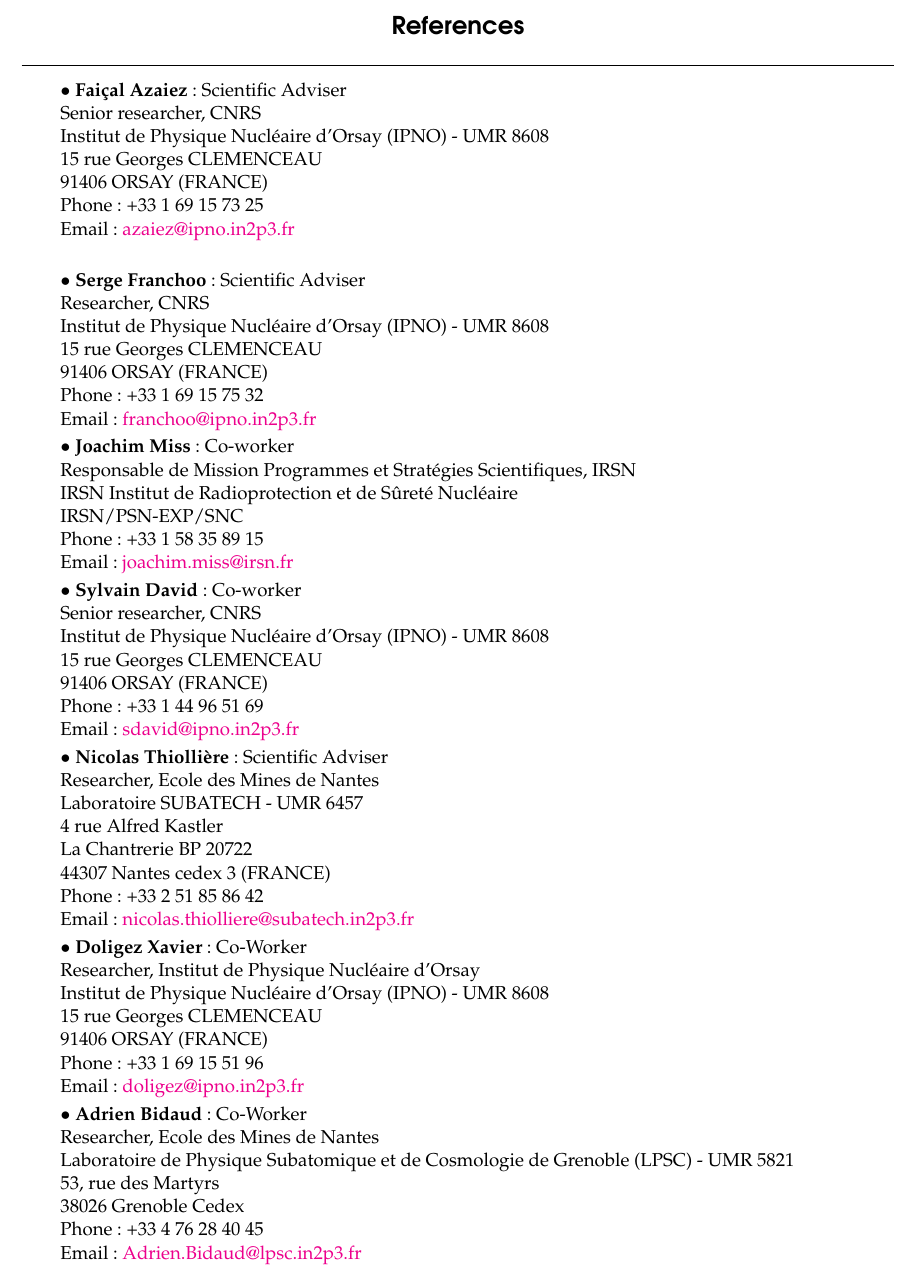
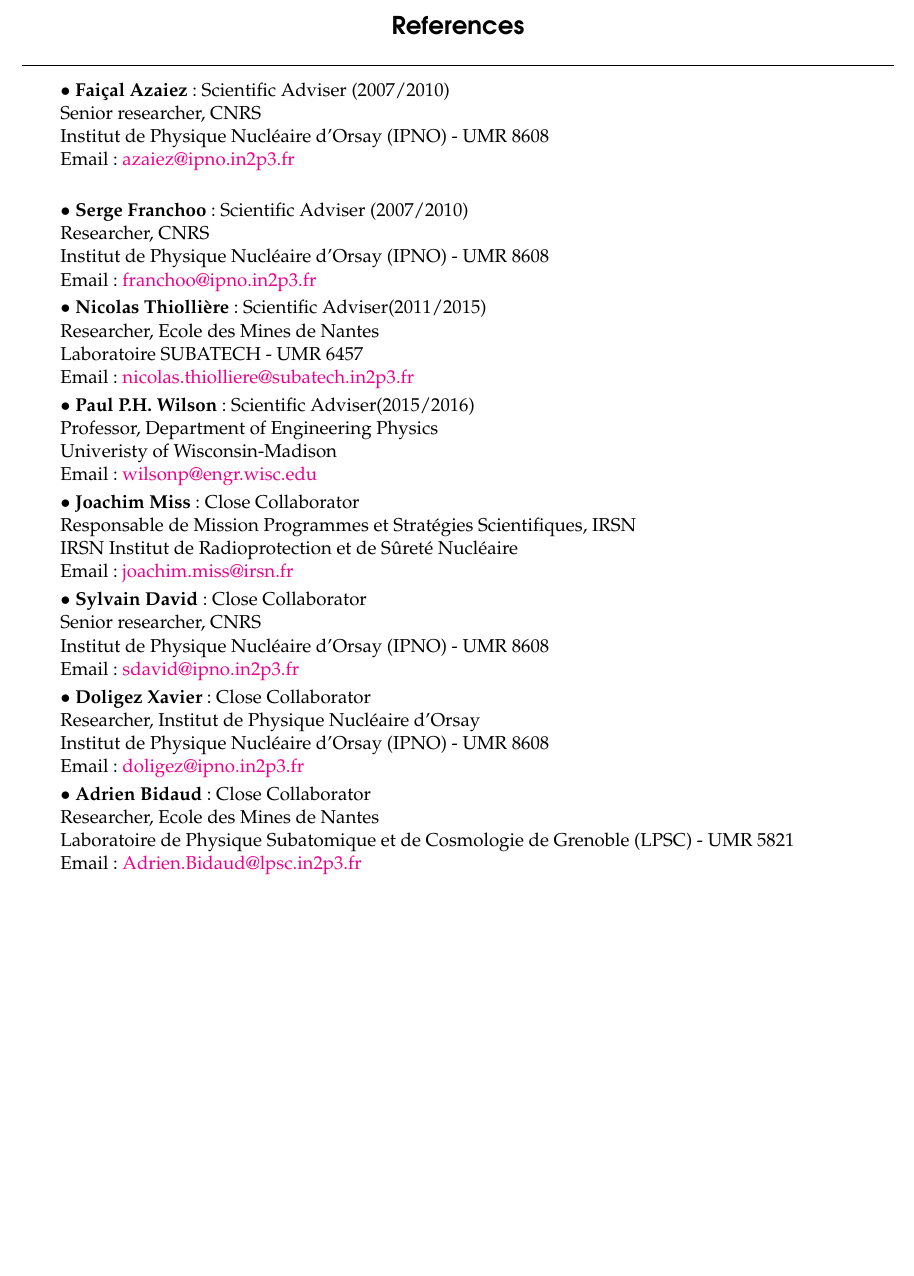
Before and after one commit to Baaaaam/BaM_CV, a LaTeX CV (cv.tex, which reads reference.tex): part of page 5 of 5, cut so that both start at the same text, the shorter picture padded with empty space. Compiled offline with pdfLaTeX; the source files are stored in an older character set and shown here as Unicode.

Commit message:
update reference

```diff
--- a/reference.tex
+++ b/reference.tex
@@ -2,65 +2,50 @@
 %\subrubric{Recherche :}
 \br\ms
 \entry*%
-\textbf{$\bullet$ Faiçal Azaiez}: Scientific Adviser\newline
+\textbf{$\bullet$ Faiçal Azaiez}: Scientific Adviser (2007/2010)\newline
 Senior researcher, CNRS\newline
 Institut de Physique Nucléaire d'Orsay (IPNO) - UMR 8608\newline
-15 rue Georges CLEMENCEAU\newline
-91406 ORSAY (FRANCE)\newline
-Phone : +33 1 69 15 73 25\newline
 Email: \href{mailto:azaiez@ipno.in2p3.fr}{azaiez@ipno.in2p3.fr}\newline
 \entry*%
-\textbf{$\bullet$ Serge Franchoo}: Scientific Adviser\newline
+\textbf{$\bullet$ Serge Franchoo}: Scientific Adviser (2007/2010)\newline
 Researcher, CNRS\newline
 Institut de Physique Nucléaire d'Orsay (IPNO)  - UMR 8608\newline
-15 rue Georges CLEMENCEAU\newline
-91406 ORSAY (FRANCE)\newline
-Phone :  +33 1 69 15 75 32\newline
 Email: \href{mailto:franchoo@ipno.in2p3.fr}{franchoo@ipno.in2p3.fr}
 
 \entry*%
-\textbf{$\bullet$ Joachim Miss} : Co-worker\newline
+\textbf{$\bullet$ Nicolas Thiollière} : Scientific Adviser(2011/2015)\newline
+Researcher, Ecole des Mines de Nantes \newline
+Laboratoire SUBATECH - UMR 6457\newline
+Email: \href{mailto:nicolas.thiolliere@subatech.in2p3.fr}{nicolas.thiolliere@subatech.in2p3.fr}
+
+\entry*%
+\textbf{$\bullet$ Paul P.H. Wilson} : Scientific Adviser(2015/2016)\newline
+Professor, Department of Engineering Physics \newline
+Univeristy of Wisconsin-Madison\newline
+Email: \href{mailto:wilsonp@engr.wisc.edu}{wilsonp@engr.wisc.edu}
+
+\entry*%
+\textbf{$\bullet$ Joachim Miss} : Close Collaborator \newline
 Responsable de Mission Programmes et Stratégies Scientifiques, IRSN \newline
 IRSN Institut de Radioprotection et de Sûreté Nucléaire\newline
-IRSN/PSN-EXP/SNC\newline
-Phone : +33 1 58 35 89 15\newline
 Email: \href{mailto:joachim.miss@irsn.fr}{joachim.miss@irsn.fr}
 
 \entry*%
-\textbf{$\bullet$ Sylvain David} : Co-worker\newline
+\textbf{$\bullet$ Sylvain David} : Close Collaborator \newline
 Senior researcher, CNRS\newline
 Institut de Physique Nucléaire d'Orsay (IPNO)  - UMR 8608\newline
-15 rue Georges CLEMENCEAU\newline
-91406 ORSAY (FRANCE)\newline
-Phone : +33 1 44 96 51 69\newline
 Email: \href{mailto:sdavid@ipno.in2p3.fr}{sdavid@ipno.in2p3.fr}
 
 \entry*%
-\textbf{$\bullet$ Nicolas Thiollière} : Scientific Adviser \newline
-Researcher, Ecole des Mines de Nantes \newline
-Laboratoire SUBATECH - UMR 6457\newline
- 4 rue Alfred Kastler\newline
- La Chantrerie BP 20722 \newline
- 44307 Nantes cedex 3 (FRANCE)\newline
-Phone : +33 2 51 85 86 42\newline
-Email: \href{mailto:nicolas.thiolliere@subatech.in2p3.fr}{nicolas.thiolliere@subatech.in2p3.fr}
-
-\entry*%
-\textbf{$\bullet$ Doligez Xavier} : Co-Worker \newline
+\textbf{$\bullet$ Doligez Xavier} : Close Collaborator \newline
 Researcher, Institut de Physique Nucléaire d'Orsay \newline
 Institut de Physique Nucléaire d'Orsay (IPNO) - UMR 8608\newline
-15 rue Georges CLEMENCEAU\newline
-91406 ORSAY (FRANCE)\newline
-Phone : +33 1 69 15 51 96\newline
 Email: \href{mailto:doligez@ipno.in2p3.fr}{doligez@ipno.in2p3.fr}
 
 \entry*%
-\textbf{$\bullet$ Adrien Bidaud} :  Co-Worker  \newline
+\textbf{$\bullet$ Adrien Bidaud} :  Close Collaborator \newline
 Researcher, Ecole des Mines de Nantes \newline
 Laboratoire de Physique Subatomique et de Cosmologie de Grenoble (LPSC) - UMR 5821\newline
- 53, rue des Martyrs \newline
- 38026 Grenoble Cedex \newline
-Phone : +33 4 76 28 40 45\newline
 Email: \href{mailto:Adrien.Bidaud@lpsc.in2p3.fr }{Adrien.Bidaud@lpsc.in2p3.fr}
 
 \end{rubric}
```
Also changed, not shown: cv.pdf.
